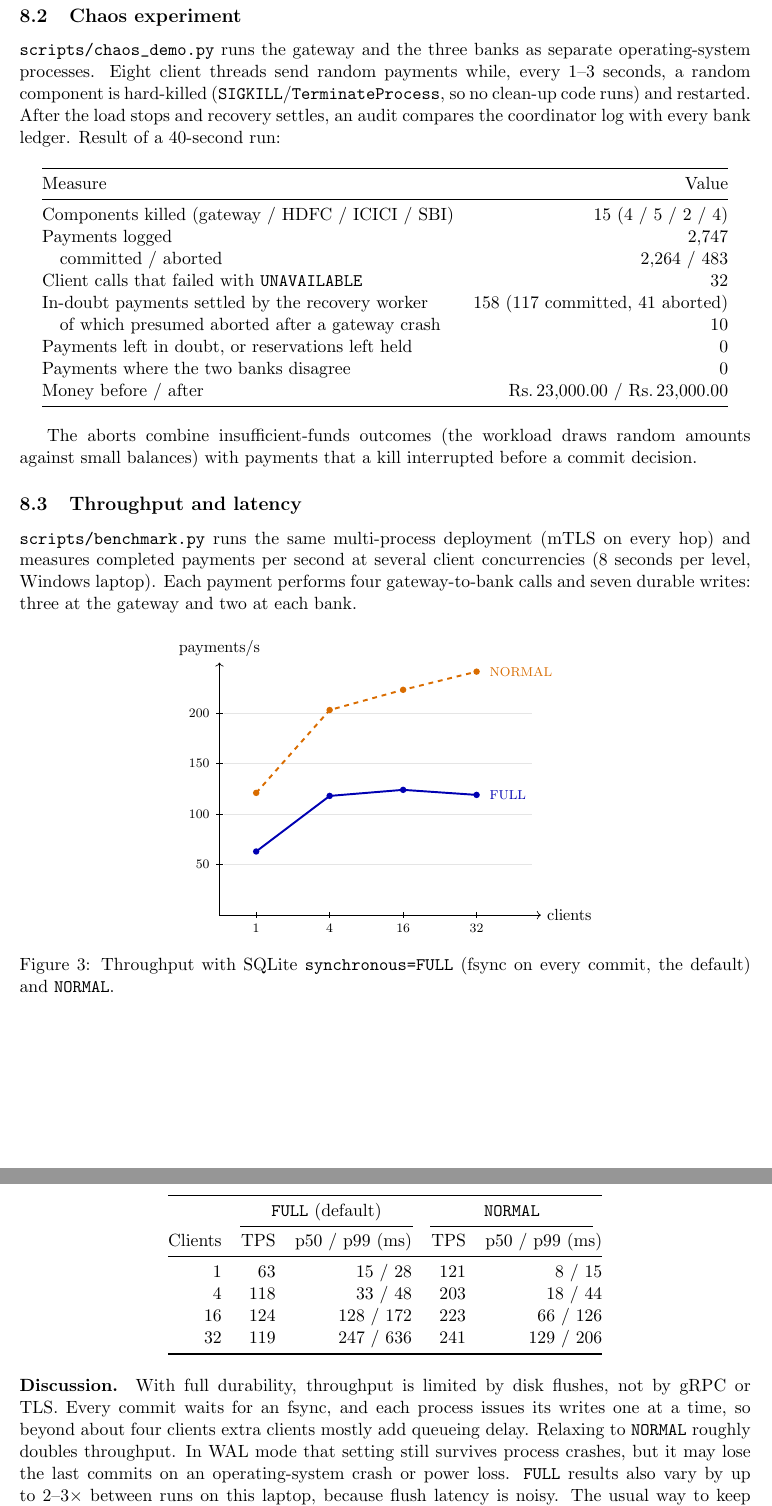
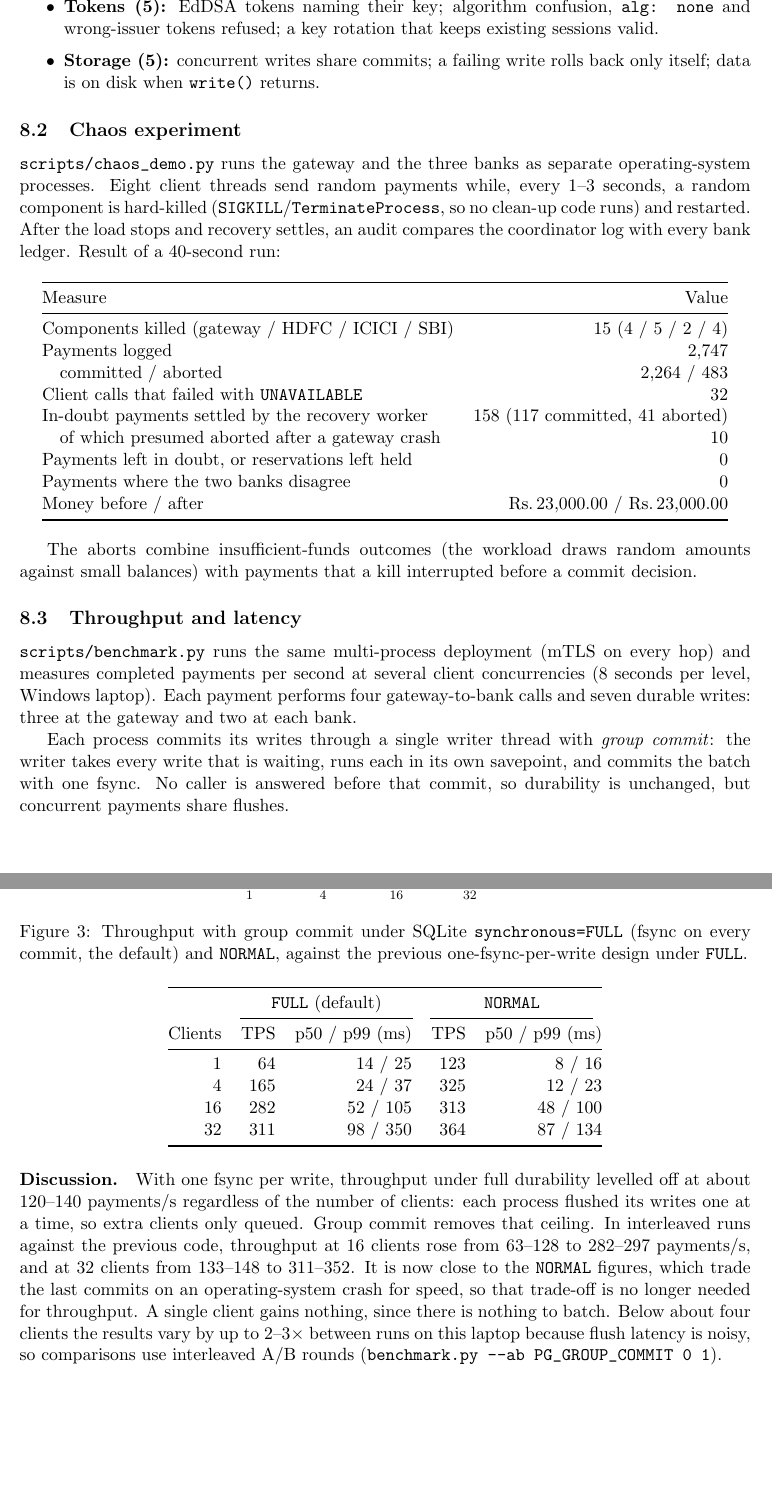
Before and after one commit to Parth-Babariya/Secure-Distributed-Payment-Gateway, a LaTeX paper (report/Report.tex): two parts of pages 8 and 9 of 10, joined at a grey line, cut at the place of the change, the shorter picture padded with empty space. Compiled offline with pdfLaTeX.

Commit message:
Document group commit, EdDSA tokens and the new benchmark results
README and report: interleaved benchmark against the previous code, the group-commit design, token signing and rotation, and the 49-test suite.

```diff
--- a/report/Report.tex
+++ b/report/Report.tex
@@ -426,6 +438,11 @@ Delayed prepare after an abort & Refused because of the abort tombstone. \\
         malformed operation.
   \item \textbf{Client (12):} exact rupee parsing, and an offline payment sent
         exactly once after the gateway returns.
+  \item \textbf{Tokens (5):} EdDSA tokens naming their key; algorithm
+        confusion, \code{alg: none} and wrong-issuer tokens refused; a key
+        rotation that keeps existing sessions valid.
+  \item \textbf{Storage (5):} concurrent writes share commits; a failing write
+        rolls back only itself; data is on disk when \code{write()} returns.
 \end{itemize}
 
 \subsection{Chaos experiment}
@@ -466,23 +483,33 @@ concurrencies (8 seconds per level, Windows laptop). Each payment performs four
 gateway-to-bank calls and seven durable writes: three at the gateway and two at
 each bank.
 
+Each process commits its writes through a single writer thread with
+\emph{group commit}: the writer takes every write that is waiting, runs each in
+its own savepoint, and commits the batch with one fsync. No caller is answered
+before that commit, so durability is unchanged, but concurrent payments share
+flushes.
+
 \begin{figure}[H]
 \centering
-\begin{tikzpicture}[x=1.0cm,y=0.022cm]
+\begin{tikzpicture}[x=1.0cm,y=0.0135cm]
   \draw[->] (0,0) -- (7.0,0) node[right,font=\small] {clients};
-  \draw[->] (0,0) -- (0,250) node[above,font=\small] {payments/s};
-  \foreach \y in {50,100,150,200} {\draw (0.08,\y) -- (-0.08,\y) node[left,font=\scriptsize] {\y};
+  \draw[->] (0,0) -- (0,400) node[above,font=\small] {payments/s};
+  \foreach \y in {100,200,300} {\draw (0.08,\y) -- (-0.08,\y) node[left,font=\scriptsize] {\y};
     \draw[black!10] (0.1,\y) -- (6.8,\y);}
-  \foreach \x/\l in {0.8/1,2.4/4,4.0/16,5.6/32} {\draw (\x,3) -- (\x,-3) node[below,font=\scriptsize] {\l};}
-  \draw[very thick,blue!70!black] (0.8,63) -- (2.4,118) -- (4.0,124) -- (5.6,119);
-  \foreach \x/\y in {0.8/63,2.4/118,4.0/124,5.6/119} {\fill[blue!70!black] (\x,\y) circle (2pt);}
-  \draw[very thick,orange!85!black,dashed] (0.8,121) -- (2.4,203) -- (4.0,223) -- (5.6,241);
-  \foreach \x/\y in {0.8/121,2.4/203,4.0/223,5.6/241} {\fill[orange!85!black] (\x,\y) circle (2pt);}
-  \node[font=\scriptsize,blue!70!black,anchor=west] at (5.75,119) {FULL};
-  \node[font=\scriptsize,orange!85!black,anchor=west] at (5.75,241) {NORMAL};
+  \foreach \x/\l in {0.8/1,2.4/4,4.0/16,5.6/32} {\draw (\x,4) -- (\x,-4) node[below,font=\scriptsize] {\l};}
+  \draw[thick,black!45,dotted] (0.8,63) -- (2.4,118) -- (4.0,124) -- (5.6,119);
+  \foreach \x/\y in {0.8/63,2.4/118,4.0/124,5.6/119} {\fill[black!45] (\x,\y) circle (1.6pt);}
+  \draw[very thick,blue!70!black] (0.8,64) -- (2.4,165) -- (4.0,282) -- (5.6,311);
+  \foreach \x/\y in {0.8/64,2.4/165,4.0/282,5.6/311} {\fill[blue!70!black] (\x,\y) circle (2pt);}
+  \draw[very thick,orange!85!black,dashed] (0.8,123) -- (2.4,325) -- (4.0,313) -- (5.6,364);
+  \foreach \x/\y in {0.8/123,2.4/325,4.0/313,5.6/364} {\fill[orange!85!black] (\x,\y) circle (2pt);}
+  \node[font=\scriptsize,black!55,anchor=west] at (5.75,119) {FULL, no batching};
+  \node[font=\scriptsize,blue!70!black,anchor=west] at (5.75,305) {FULL};
+  \node[font=\scriptsize,orange!85!black,anchor=west] at (5.75,372) {NORMAL};
 \end{tikzpicture}
-\caption{Throughput with SQLite \code{synchronous=FULL} (fsync on every commit,
-the default) and \code{NORMAL}.}
+\caption{Throughput with group commit under SQLite \code{synchronous=FULL}
+(fsync on every commit, the default) and \code{NORMAL}, against the previous
+one-fsync-per-write design under \code{FULL}.}
 \end{figure}
 
 \begin{center}
@@ -492,24 +519,27 @@ the default) and \code{NORMAL}.}
 \cmidrule(lr){2-3}\cmidrule(lr){4-5}
 Clients & TPS & p50 / p99 (ms) & TPS & p50 / p99 (ms) \\
 \midrule
-1  & 63  & 15 / 28   & 121 & 8 / 15 \\
-4  & 118 & 33 / 48   & 203 & 18 / 44 \\
-16 & 124 & 128 / 172 & 223 & 66 / 126 \\
-32 & 119 & 247 / 636 & 241 & 129 / 206 \\
+1  & 64  & 14 / 25  & 123 & 8 / 16 \\
+4  & 165 & 24 / 37  & 325 & 12 / 23 \\
+16 & 282 & 52 / 105 & 313 & 48 / 100 \\
+32 & 311 & 98 / 350 & 364 & 87 / 134 \\
 \bottomrule
 \end{tabular}
 \end{center}
 
 \paragraph{Discussion.}
-With full durability, throughput is limited by disk flushes, not by gRPC or
-TLS. Every commit waits for an fsync, and each process issues its writes one at
-a time, so beyond about four clients extra clients mostly add queueing delay.
-Relaxing to \code{NORMAL} roughly doubles throughput. In WAL mode that setting
-still survives process crashes, but it may lose the last commits on an
-operating-system crash or power loss. \code{FULL} results also vary by up to
-2--3$\times$ between runs on this laptop, because flush latency is noisy. The
-usual way to keep full durability at higher throughput is \emph{group commit}:
-one fsync shared by the writes of many concurrent payments.
+With one fsync per write, throughput under full durability levelled off at
+about 120--140 payments/s regardless of the number of clients: each process
+flushed its writes one at a time, so extra clients only queued. Group commit
+removes that ceiling. In interleaved runs against the previous code,
+throughput at 16 clients rose from 63--128 to 282--297 payments/s, and at 32
+clients from 133--148 to 311--352. It is now close to the \code{NORMAL} figures,
+which trade the last commits on an operating-system crash for speed, so that
+trade-off is no longer needed for throughput. A single client gains nothing,
+since there is nothing to batch. Below about four clients the results vary by up
+to 2--3$\times$ between runs on this laptop because flush latency is noisy, so
+comparisons use interleaved A/B rounds
+(\code{benchmark.py --ab PG_GROUP_COMMIT 0 1}).
 
 \paragraph{Parallel prepare.}
 The gateway asks both banks to prepare at the same time. An A/B comparison
@@ -556 +582,0 @@ its own key.
-  \item \textbf{Identity.} Users come from a JSON file, and tokens are signed
```
Also changed, not shown: README.md, Report.pdf, report/Report.tex (40 more changed lines).
